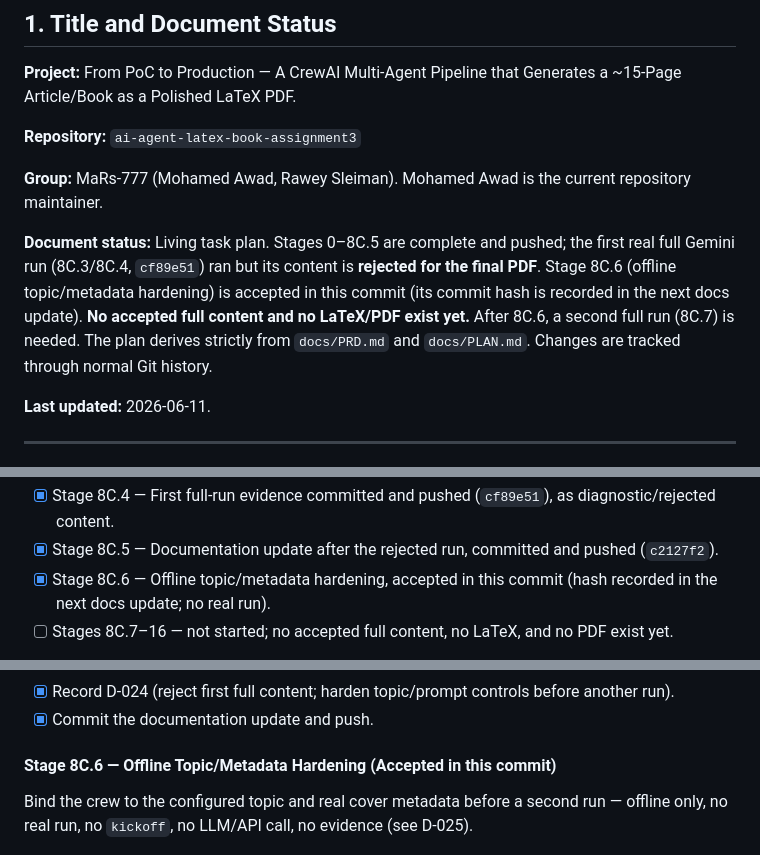
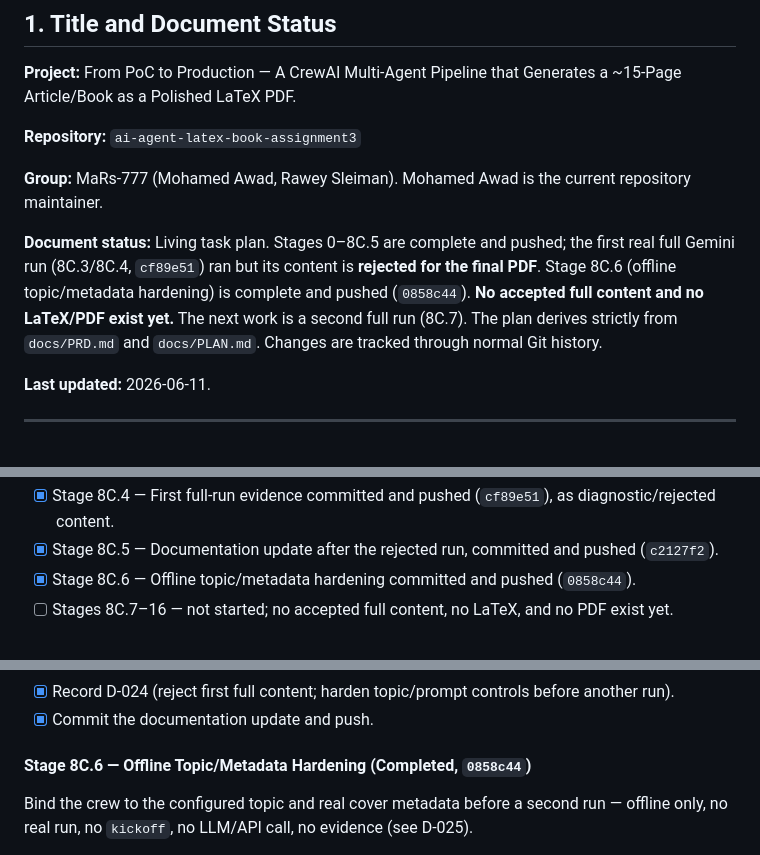
Before and after one commit to mohammedawad99/ai-agent-latex-book-assignment3, a Markdown page: docs/TODO.md, 3 parts joined by grey strips. Drawn GitHub-style.

Commit message:
Update docs after topic hardening

```diff
--- a/docs/TODO.md
+++ b/docs/TODO.md
@@ -8,7 +8,7 @@
 
 **Group:** MaRs-777 (Mohamed Awad, Rawey Sleiman). Mohamed Awad is the current repository maintainer.
 
-**Document status:** Living task plan. Stages 0–8C.5 are complete and pushed; the first real full Gemini run (8C.3/8C.4, `cf89e51`) ran but its content is **rejected for the final PDF**. Stage 8C.6 (offline topic/metadata hardening) is accepted in this commit (its commit hash is recorded in the next docs update). **No accepted full content and no LaTeX/PDF exist yet.** After 8C.6, a second full run (8C.7) is needed. The plan derives strictly from `docs/PRD.md` and `docs/PLAN.md`. Changes are tracked through normal Git history.
+**Document status:** Living task plan. Stages 0–8C.5 are complete and pushed; the first real full Gemini run (8C.3/8C.4, `cf89e51`) ran but its content is **rejected for the final PDF**. Stage 8C.6 (offline topic/metadata hardening) is complete and pushed (`0858c44`). **No accepted full content and no LaTeX/PDF exist yet.** The next work is a second full run (8C.7). The plan derives strictly from `docs/PRD.md` and `docs/PLAN.md`. Changes are tracked through normal Git history.
 
 **Last updated:** 2026-06-11.
 
@@ -32,7 +32,7 @@
 - [x] Stage 8C.3 — First real full Gemini run executed by the student (4 outputs produced; content rejected for final PDF).
 - [x] Stage 8C.4 — First full-run evidence committed and pushed (`cf89e51`), as diagnostic/rejected content.
 - [x] Stage 8C.5 — Documentation update after the rejected run, committed and pushed (`c2127f2`).
-- [x] Stage 8C.6 — Offline topic/metadata hardening, accepted in this commit (hash recorded in the next docs update; no real run).
+- [x] Stage 8C.6 — Offline topic/metadata hardening committed and pushed (`0858c44`).
 - [ ] Stages 8C.7–16 — not started; no accepted full content, no LaTeX, and no PDF exist yet.
 
 Key constraints carried from PRD/PLAN: the PDF is the main evaluated artifact; CrewAI is mandatory; the LaTeX project must be included under `latex_project/`; the generated article PDF and the Moodle submission PDF (`MaRs-777-ex03.pdf`) are separate; the GitHub repo must be public or shared with rmisegal@gmail.com; evidence must come from real runs only with no fabrication; no overclaiming of production readiness; Python files stay short and maintainable; every important claim eventually points to evidence; commit history stays incremental and meaningful.
@@ -285,7 +285,7 @@ diagnostic evidence under `results/stage8c3-full-gemini-20260611-164153/`.
 - [x] Record D-024 (reject first full content; harden topic/prompt controls before another run).
 - [x] Commit the documentation update and push.
 
-#### Stage 8C.6 — Offline Topic/Metadata Hardening (Accepted in this commit)
+#### Stage 8C.6 — Offline Topic/Metadata Hardening (Completed, `0858c44`)
 
 Bind the crew to the configured topic and real cover metadata before a second run —
 offline only, no real run, no `kickoff`, no LLM/API call, no evidence (see D-025).
```
Also changed, not shown: other parts of docs/TODO.md (+1 -1 lines), docs/PROMPTS.md (+1 -1 lines).
